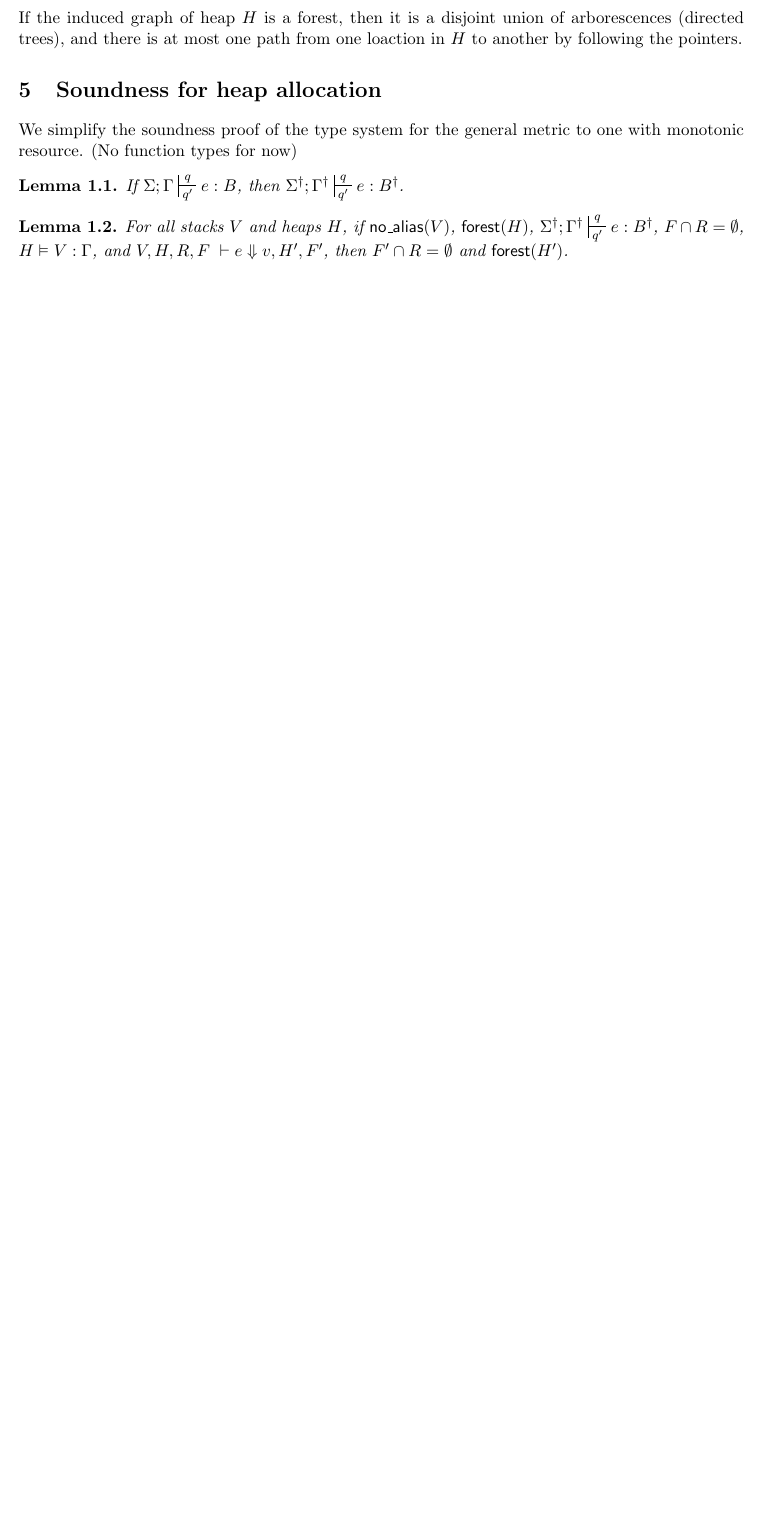
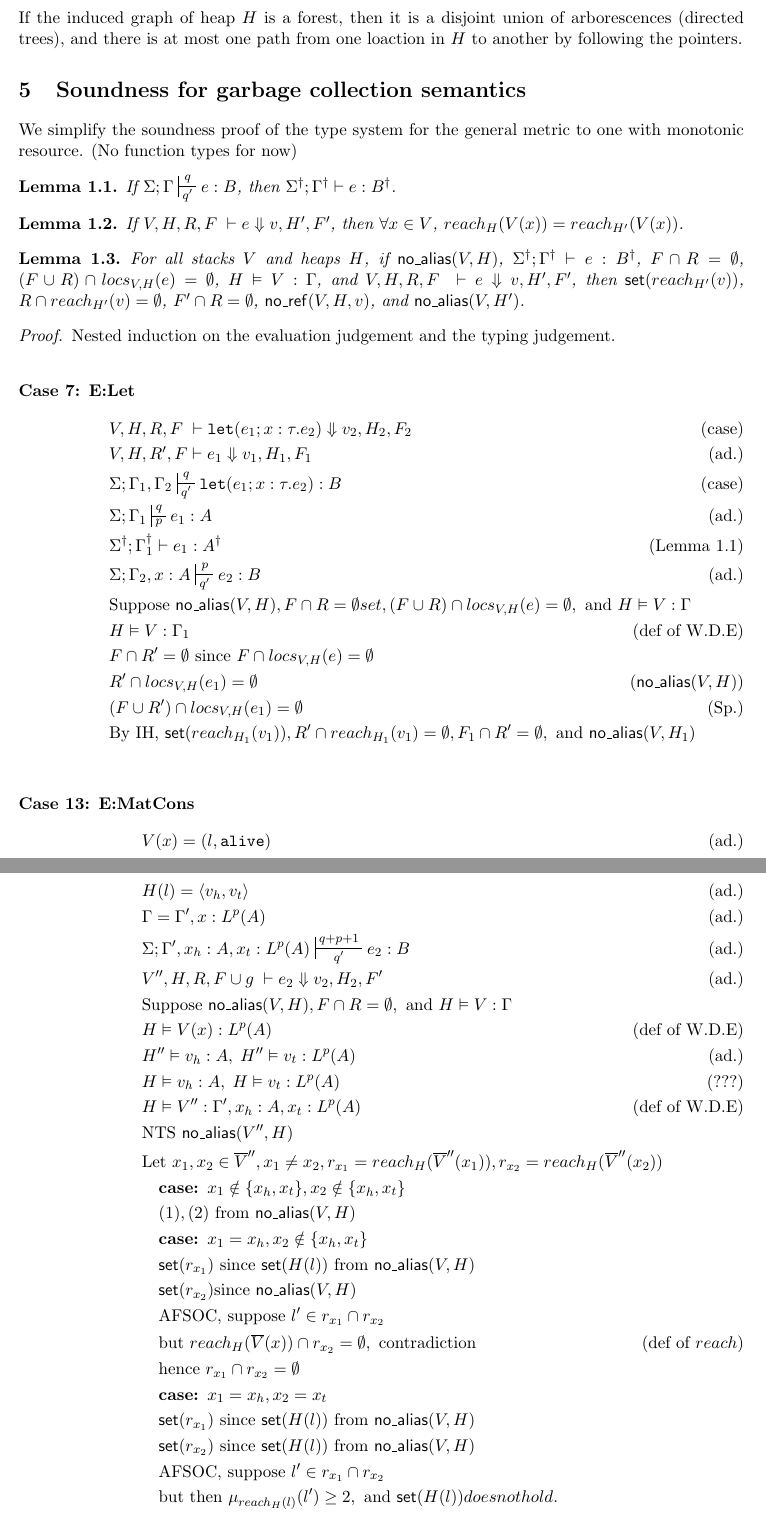
Before and after one commit to kaonn/0, a LaTeX document (tex/rules4.tex): part of page 7 of 12 before the commit and two parts of pages 7 and 8 of 13 after it, the two joined at a grey line, cut so that both start at the same text, the shorter picture padded with empty space. The pictures show the PDF file tex/rules4.pdf that the author committed with the source.

Commit message:
added no_ref

```diff
--- a/tex/rules4.tex
+++ b/tex/rules4.tex
@@ -414,5 +413,6 @@ In order prove soundness of the type system, we need some auxiliary judgements t
-&root(l) = \{l\}\\
-&root(\_) = \emptyset
+&reach_H(\pairexcst{v_1}{v_2}) = reach_H(v_1) \uplus reach_H(v_2)\\
+&reach_H(l) = \{l\} \cup reach_H(H(l))\\
+&reach_H(\_) = \emptyset
 \end{align*}
 For a multiset $S$, we write $\mu : S \to \mathbb{N}^+$ for the multiplicity function of $S$, which maps each element to the count of its occurence. If $\forall s \in S. \mu(s) = 1$, then $S$ is a property set, and we denote it by $\ms{set}(S)$.
 
@@ -476,7 +474,10 @@ $\forall x,y \in \overline V$, x \ne y. \text{ Let } $r_x = root(\overline V(x))
+\item[$\na{V,H}$: ] \\
+$\forall x,y \in \overline V$, $x \ne y$. \text{ Let } $r_x = reach_H(\overline V(x))$, $r_y = reach_H(\overline V(y))$. Then:
 \begin{enumerate}[(1)]
 \item $\ms{set}(r_x), \ms{set}(r_y)$
 \item $r_x \cap r_y = \emptyset$
 \end{enumerate}
+\item[$\ms{no\_ref}(V,H,v)$: ] There is no such $x \in \overline V$ s.t. $l \in reach_{H}(v) \cap \bigcup_{x \in \overline V} reach_{H}(V(x))$.\\
 \end{description}
 If the induced graph of heap $H$ is a forest, then it is a disjoint union of arborescences (directed trees), and there is at most one path from one loaction in $H$ to another by following the pointers.
 \section{Soundness for garbage collection semantics}
@@ -485,8 +486,38 @@ We simplify the soundness proof of the type system for the general metric to one
 (No function types for now)
 
 \begin{lemma}
-\label{a} If $\Sigma; \Gamma \sststile{q'}{q} e : B$, then $\Sigma^{\dagger}; \Gamma^{\dagger} \sststile{q'}{q} e : B^{\dagger}$.
+\label{a} If $\Sigma; \Gamma \sststile{q'}{q} e : B$, then $\Sigma^{\dagger}; \Gamma^{\dagger} \vdash e : B^{\dagger}$.
 \end{lemma}
+
 \begin{lemma}
-For all stacks $V$ and heaps $H$, if $\na{V}$, $\ms{forest}(H)$, $\Sigma^{\dagger}; \Gamma^{\dagger} \sststile{q'}{q} e : B^{\dagger}$, $F \cap R = \emptyset$, $H \vDash V : \Gamma$, and $V,H,R,F \; \vdash e \Downarrow v, H', F'$, then $F' \cap R = \emptyset$ and $\ms{forest}(H')$.
+If $V,H,R,F \; \vdash e \Downarrow v, H', F'$, then $\forall x \in V$, $reach_H(V(x)) = reach_{H'}(V(x))$.
 \end{lemma}
+
+\begin{lemma}
+For all stacks $V$ and heaps $H$, if $\na{V,H}$, $\Sigma^{\dagger}; \Gamma^{\dagger} \vdash e : B^{\dagger}$, $F \cap R = \emptyset$, $(F \cup R) \cap locs_{V,H}(e) = \emptyset$, $H \vDash V : \Gamma$, and $V,H,R,F \; \vdash e \Downarrow v, H', F'$, then $\ms{set}(reach_{H'}(v))$, $R \cap reach_{H'}(v) = \emptyset$, $F' \cap R = \emptyset$, $\ms{no\_ref}(V,H,v)$, and $\na{V,H'}$.
+\end{lemma}
+
+\begin{proof}
+Nested induction on the evaluation judgement and the typing judgement.\\
+\begin{description}
+  \item [Case 7: E:Let]
+  \begin{align*}
+  &V,H,R,F \; \vdash \irl{let}(e_1; x : \tau.e_2) \Downarrow v_2,H_2,F_2 \tag{case}\\
+  &V,H,R',F \vdash e_1 \Downarrow v_1,H_1,F_1 \tag{ad.}\\
+  &\Sigma; \Gamma_1,\Gamma_2 \sststile{q'}{q} \irl{let}(e_1; x : \tau.e_2) : B \tag{case}\\
+  &\Sigma; \Gamma_1 \sststile{p}{q} e_1 : A \tag{ad.}\\
+  &\Sigma^{\dagger}; \Gamma_1^{\dagger} \vdash e_1 : A^{\dagger} \tag{Lemma 1.1}\\
+  &\Sigma; \Gamma_2, x : A \sststile{q'}{p} e_2 : B \tag{ad.}\\
+  &\text{Suppose } \na{V,H}, F \cap R = \emptyset set, (F \cup R) \cap locs_{V,H}(e) = \emptyset, \text{ and } H \vDash V : \Gamma\\
+  &H \vDash V : \Gamma_1 \tag{def of W.D.E}\\
+  &F \cap R' = \emptyset \text{ since } F \cap locs_{V,H}(e) = \emptyset\\
+  &R' \cap locs_{V,H}(e_1) = \emptyset \tag{$\na{V,H}$}\\
+  &(F \cup R') \cap locs_{V,H}(e_1) = \emptyset \tag{Sp.}\\
+  &\text{By IH, } \ms{set}(reach_{H_1}(v_1)), R' \cap reach_{H_1}(v_1) = \emptyset, F_1 \cap R' = \emptyset, \text{ and } \na{V,H_1}\\
+  &
+  \end{align*}
+  \item [Case 13: E:MatCons]
+  \begin{align*}
+  &V(x) = (l,\irl{alive}) \tag{ad.}\\
+  &H(l) = \pairexcst{v_h}{v_t} \tag{ad.}\\
+  &\Gamma = \Gamma', x : L^p(A) \tag{ad.}\\
@@ -492,0 +528,20 @@ For all stacks $V$ and heaps $H$, if $\na{V}$, $\ms{forest}(H)$, $\Sigma^{\dagge
+  &H''\vDash v_h : A,\; H'' \vDash v_t : L^p(A) \tag{ad.}\\
+  &H\vDash v_h : A,\; H \vDash v_t : L^p(A) \tag{???}\\
+  &H \vDash V'' : \Gamma', x_h : A, x_t : L^p(A) \tag{def of W.D.E}\\
+  &\text{NTS } \na{V'',H}\\
+  &\text{Let } x_1, x_2 \in \overline V'', x_1 \ne x_2, r_{x_1} = reach_H(\overline V''(x_1)), r_{x_2} = reach_H(\overline V''(x_2))\\
+  &\quad \textbf{case: } x_1 \notin \{x_h,x_t\}, x_2 \notin \{x_h,x_t\}\\
+  &\quad (1), (2) \text{ from } \na{V,H}\\
+  &\quad \textbf{case: } x_1 = x_h, x_2 \notin \{x_h,x_t\}\\
+  &\quad \ms{set}(r_{x_1}) \text{ since } \ms{set}(H(l)) \text{ from } \na{V,H}\\
+  &\quad \ms{set}(r_{x_2}) \text{since } \na{V,H}\\
+  &\quad \text{AFSOC, suppose } l' \in r_{x_1} \cap r_{x_2}\\
+  &\quad \text{but } reach_H(\overline V(x)) \cap r_{x_2} = \emptyset, \text{ contradiction} \tag{def of $reach$}\\
+  &\quad \text{hence } r_{x_1} \cap r_{x_2} = \emptyset\\
+  &\quad \textbf{case: } x_1 = x_h, x_2 = x_t\\
+  &\quad \ms{set}(r_{x_1}) \text{ since } \ms{set}(H(l)) \text{ from } \na{V,H}\\
+  &\quad \ms{set}(r_{x_2}) \text{ since } \ms{set}(H(l)) \text{ from } \na{V,H}\\
+  &\quad \text{AFSOC, suppose } l' \in r_{x_1} \cap r_{x_2}\\
+  &\quad \text{but then } \mu_{reach_H(l)}(l') \ge 2, \text{ and } \ms{set}(H(l)) does not hold.\\
+  &\quad \text{hence } r_{x_1} \cap r_{x_2} = \emptyset\\
+  &\quad \textbf{case: otherwise} \\
@@ -493,5 +551,12 @@ For all stacks $V$ and heaps $H$, if $\na{V}$, $\ms{forest}(H)$, $\Sigma^{\dagge
+  &\text{By IH, } \ms{set}(reach_{H'}(v)), F' \cap R = \emptyset, \text{ and } \na{V'',H'}\\
+  &\text{NTS } \na{V,H'}\\
+  &\text{Follows from Lemma... }\\
+  \end{align*}
+  \end{description}
+\end{proof}
+
 \begin{theorem}[Soundness]
-\label{a} let $H \vDash V : \Gamma$, $\Sigma; \Gamma \sststile{q'}{q} e : B$,
+\label{b} let $H \vDash V : \Gamma$, $\Sigma; \Gamma \sststile{q'}{q} e : B$,
 and $V,H \; \vdash e \Downarrow v, H'$. Then $\forall C \in \mathbb{Q}^{+}$ and $\forall F \subseteq \ms{Loc}$ with $|F| \ge \Phi_{V,H}(\Gamma) + q + C$,  if $\na{V}$, $R \cap locs_{V,H}(e) = \emptyset$, \text{ and } $F \cap locs_{V,H}(e) = \emptyset$, then there exists $F' \subseteq \ms{Loc}$ s.t.
 \begin{enumerate}
   \item $V,H,R,F \vdash e \Downarrow v, H', F'$
```
Also changed, not shown: tex/rules4.pdf, tex/rules4.tex (125 more changed lines).
